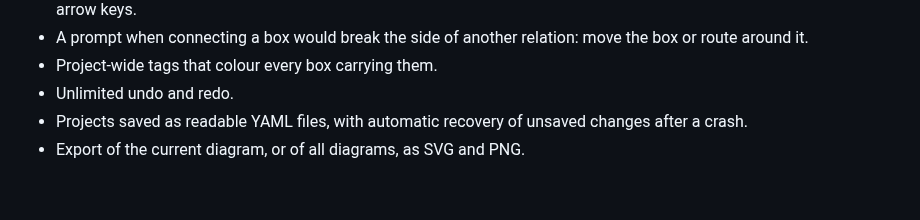
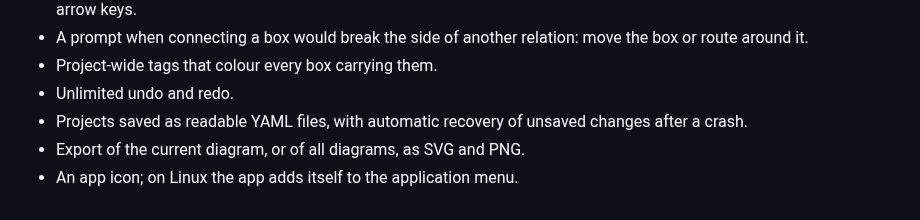
Before and after one commit to paxel/whiteboxed, a Markdown page: CHANGELOG.md, the part around the change. GitHub-like rendering.

Commit message:
Add app icon and register the Linux menu entry on start

```diff
--- a/CHANGELOG.md
+++ b/CHANGELOG.md
@@ -19,3 +19,4 @@ The format is based on [Keep a Changelog](https://keepachangelog.com/en/1.1.0/).
 - Unlimited undo and redo.
 - Projects saved as readable YAML files, with automatic recovery of unsaved changes after a crash.
 - Export of the current diagram, or of all diagrams, as SVG and PNG.
+- An app icon; on Linux the app adds itself to the application menu.
```
Also changed, not shown: assets/icon_256.png (added), 6 other files.
